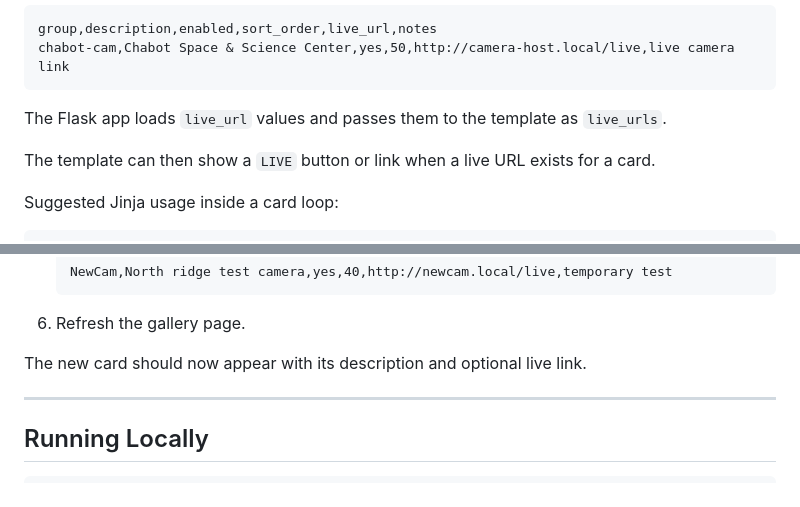
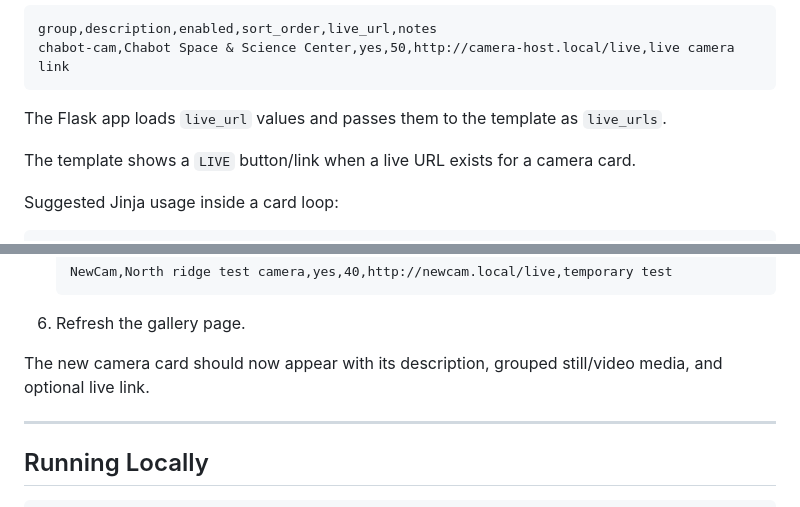
Before and after one commit to mathisono/Advanced-Camera-Page, a Markdown page: README.md, 2 parts joined by grey strips. GitHub-like rendering.

```diff
--- a/README.md
+++ b/README.md
@@ -142,7 +197,7 @@ chabot-cam,Chabot Space & Science Center,yes,50,http://camera-host.local/live,li
 
 The Flask app loads `live_url` values and passes them to the template as `live_urls`.
 
-The template can then show a `LIVE` button or link when a live URL exists for a card.
+The template shows a `LIVE` button/link when a live URL exists for a camera card.
 
 Suggested Jinja usage inside a card loop:
 
@@ -279,7 +334,7 @@ Example response:
 
 6. Refresh the gallery page.
 
-The new card should now appear with its description and optional live link.
+The new camera card should now appear with its description, grouped still/video media, and optional live link.
 
 ---
 
```
Also changed, not shown: other parts of README.md (+68 -11 lines).
